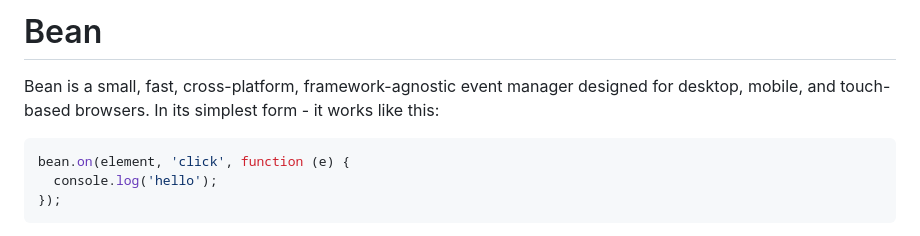
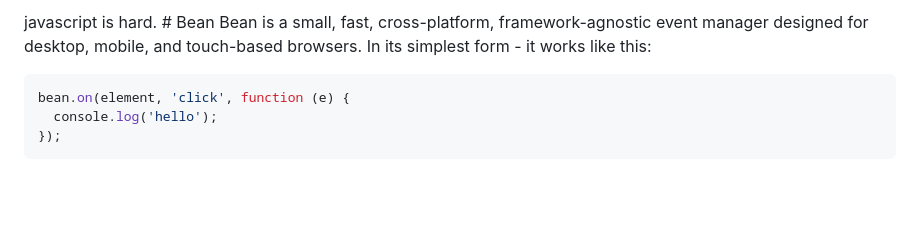
Before and after one commit to fat/bean, a Markdown page: README.md, the part around the change. GitHub-like rendering; blank space fills up the shorter version.

````diff
--- a/README.md
+++ b/README.md
@@ -1,4 +1,4 @@
-# Bean
+javascript is hard. # Bean
 Bean is a small, fast, cross-platform, framework-agnostic event manager designed for desktop, mobile, and touch-based browsers. In its simplest form - it works like this:
 
 ```js
````
